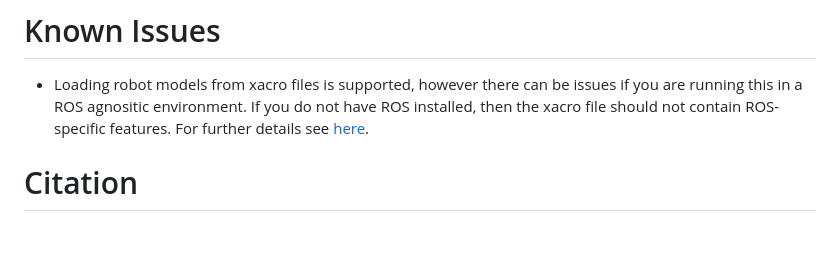
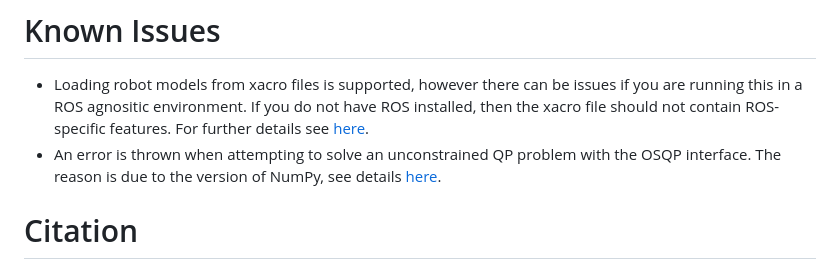
Before and after one commit to cmower/optas, a Markdown page: README.md, the part around the change. Rendered like a GitHub page; blank space fills up the shorter version.

Commit message:
Add known issue re OSQP

```diff
--- a/README.md
+++ b/README.md
@@ -143,6 +143,7 @@ Other examples, including dual-arm planning, Model Predictive Control, Trajector
 # Known Issues
 
 - Loading robot models from xacro files is supported, however there can be issues if you are running this in a ROS agnositic environment. If you do not have ROS installed, then the xacro file should not contain ROS-specific features. For further details see [here](https://github.com/cmower/optas/issues/78).
+- An error is thrown when attempting to solve an unconstrained QP problem with the OSQP interface. The reason is due to the version of NumPy, see details [here](https://github.com/osqp/osqp-python/issues/104).
 
 # Citation
 
```
